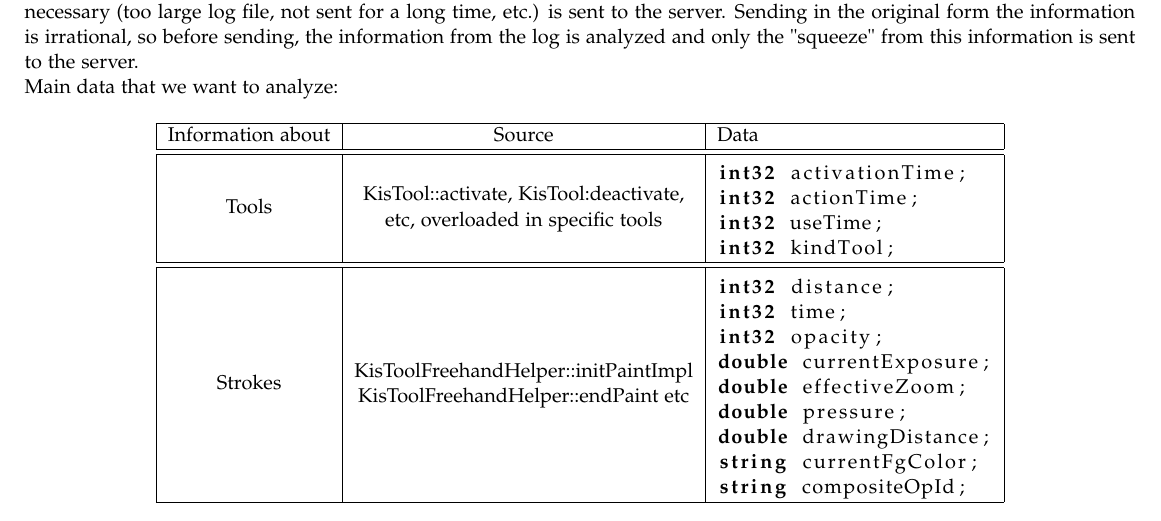
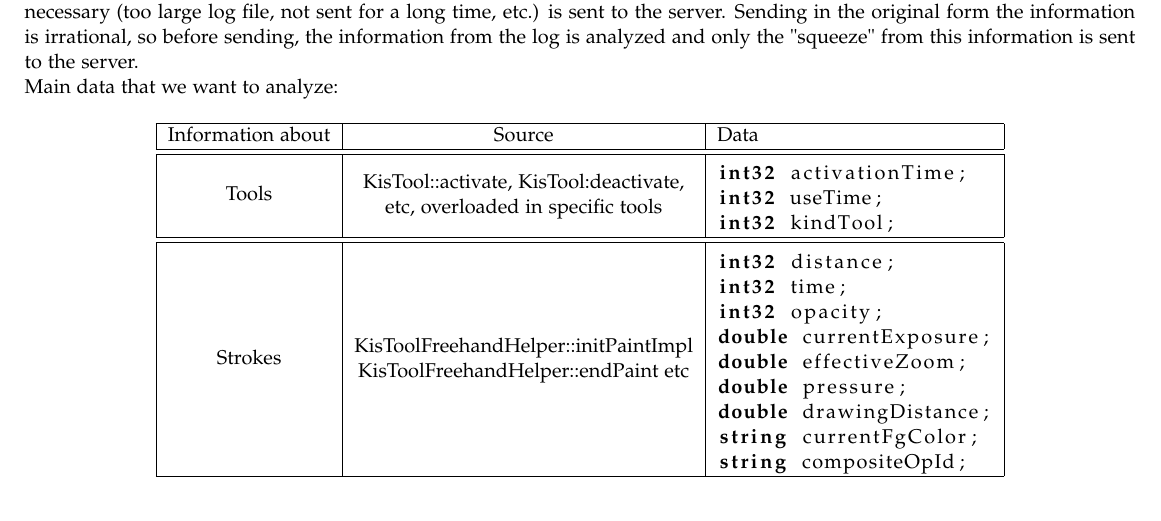
Before and after one commit to akapust1n/documents, a LaTeX document (GSOC_2017/article_2.tex): part of page 1 of 4, cut so that both start at the same text. Compiled offline with pdfLaTeX.

Commit message:
Before minor change example

```diff
--- a/GSOC_2017/article_2.tex
+++ b/GSOC_2017/article_2.tex
@@ -152,7 +152,6 @@ Information about & Source & Data \\
 Tools & \begin{tabular}[x]{@{}c@{}}KisTool::activate, KisTool:deactivate,\\etc, overloaded in specific tools\end{tabular}
  &\begin{lstlisting}[language=Protobuf]
 int32 activationTime;
-int32 actionTime;
 int32 useTime;
 int32 kindTool;
 \end{lstlisting} \\
```
Also changed, not shown: GSOC_2017/article_2.pdf.
